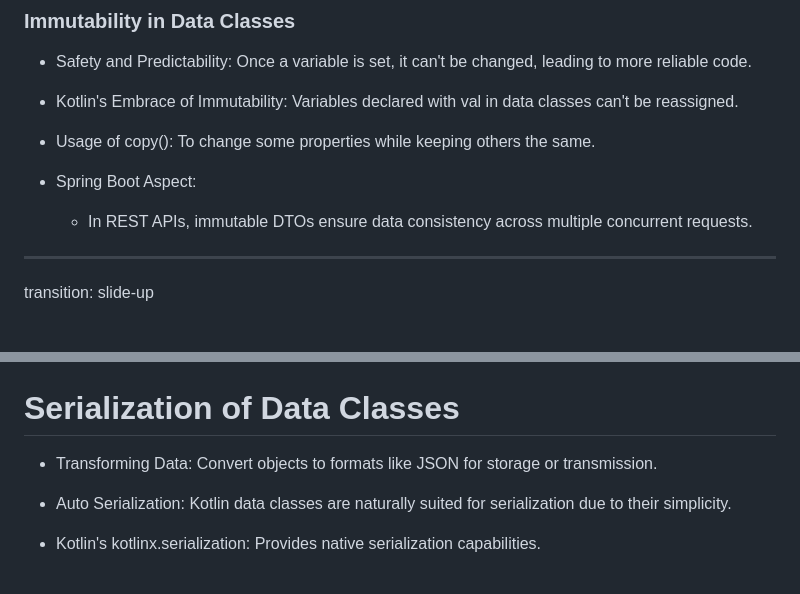
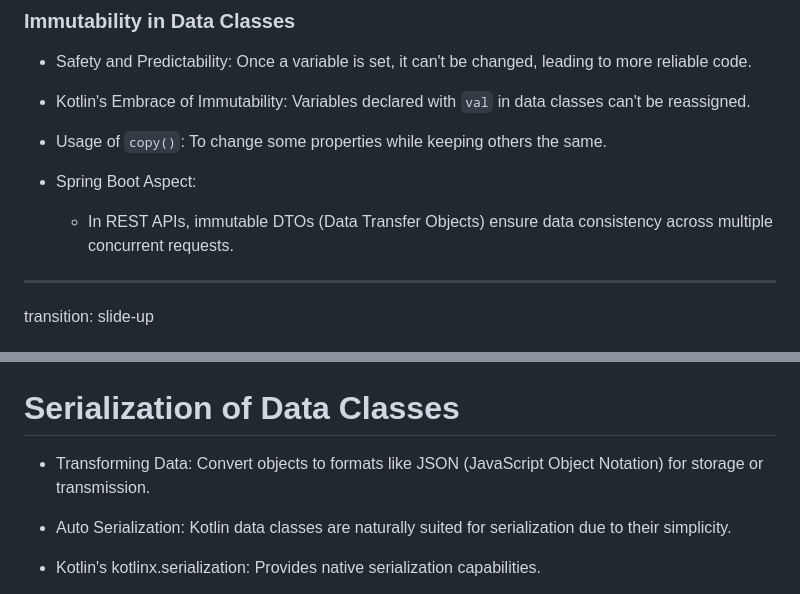
Before and after one commit to elenavanengelenmaslova/kotlin-object-oriented-programming, a Markdown page: slides.md, 2 parts joined by grey strips. Drawn GitHub-style.

Commit message:
improve slides

```diff
--- a/slides.md
+++ b/slides.md
@@ -305,12 +305,12 @@ level: 3
 
 - Safety and Predictability: Once a variable is set, it can't be changed, leading to more reliable code.
 
-- Kotlin's Embrace of Immutability: Variables declared with val in data classes can't be reassigned.
+- Kotlin's Embrace of Immutability: Variables declared with `val` in data classes can't be reassigned.
 
-- Usage of copy(): To change some properties while keeping others the same.
+- Usage of `copy()`: To change some properties while keeping others the same.
 
 - Spring Boot Aspect:
-  - In REST APIs, immutable DTOs ensure data consistency across multiple concurrent requests.
+  - In REST APIs, immutable DTOs (Data Transfer Objects) ensure data consistency across multiple concurrent requests.
 
 </v-clicks>
 
@@ -346,7 +346,7 @@ level: 3
 
 <v-clicks>
 
-- Transforming Data: Convert objects to formats like JSON for storage or transmission.
+- Transforming Data: Convert objects to formats like JSON (JavaScript Object Notation) for storage or transmission.
 
 - Auto Serialization: Kotlin data classes are naturally suited for serialization due to their simplicity.
 
```
Also changed, not shown: other parts of slides.md (+1 -1 lines).
